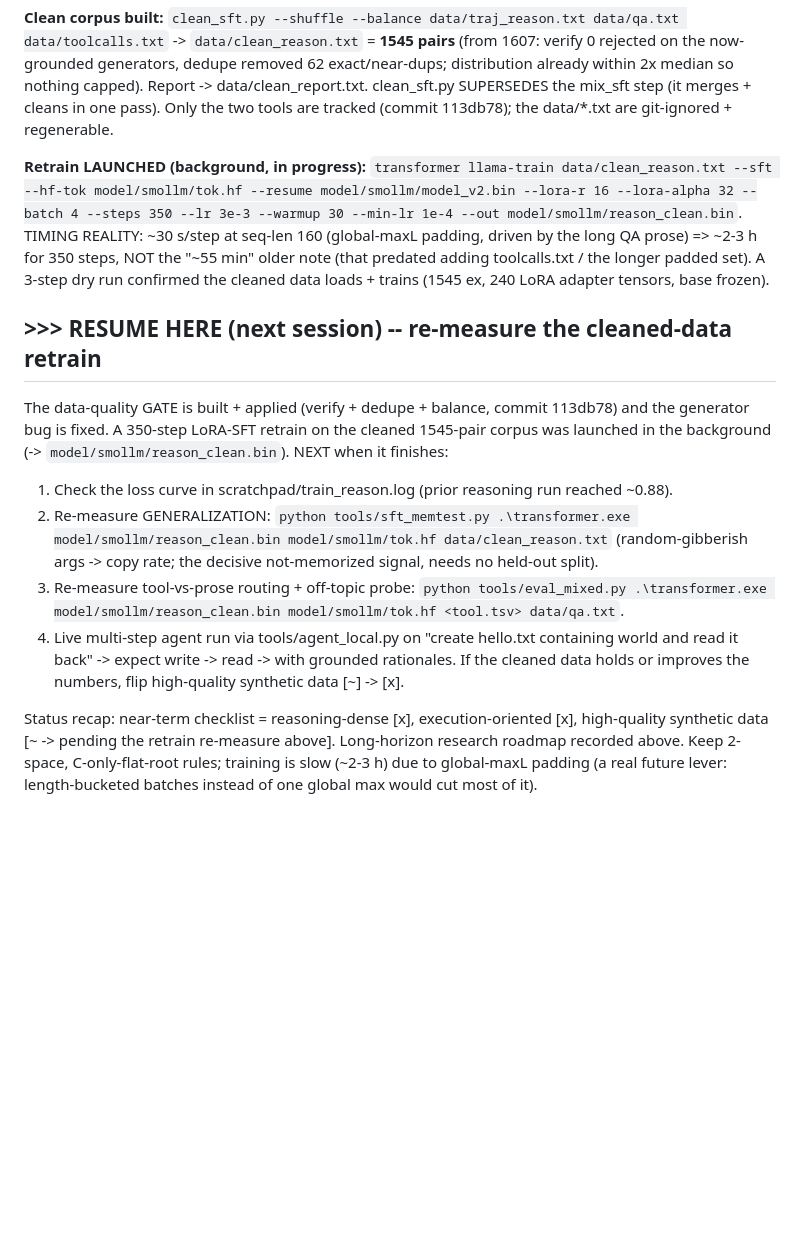
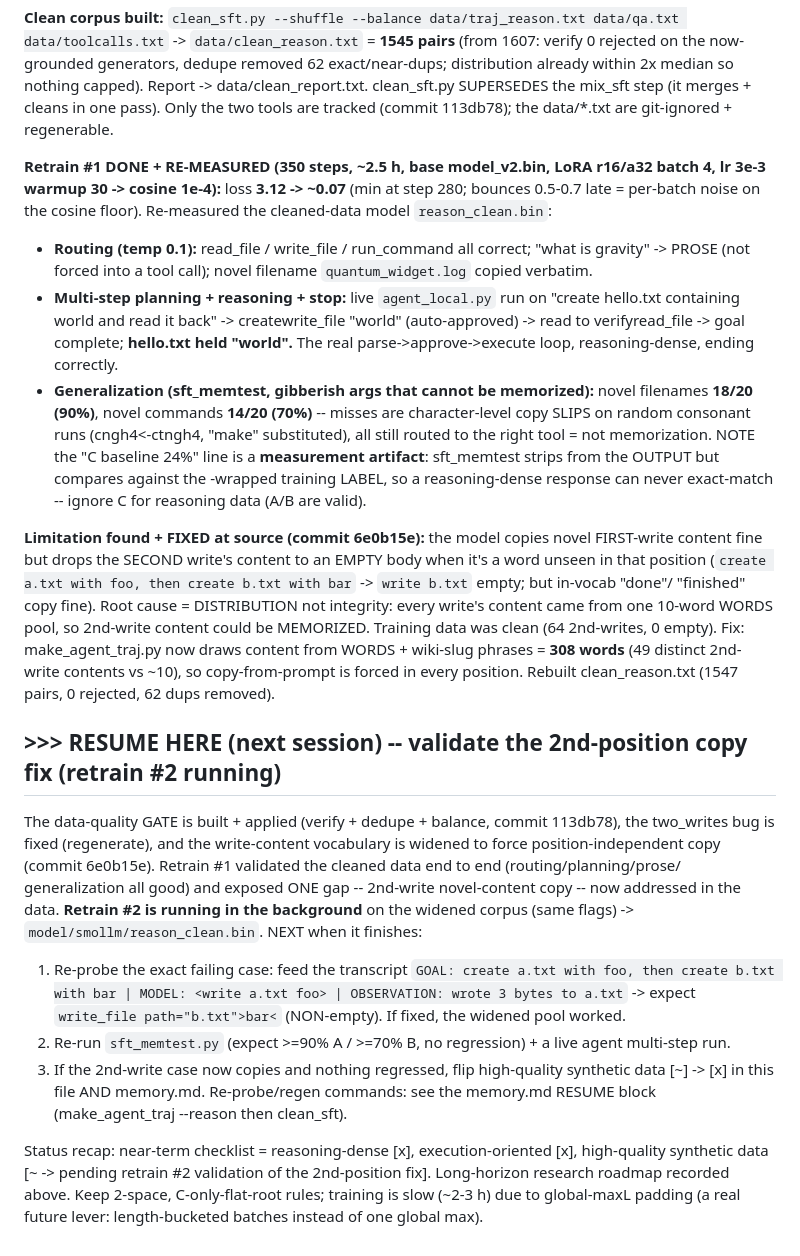
Before and after one commit to marjoncajocon/llm-project, a Markdown page: notes.md, the part around the change. Rendered like a GitHub page; blank space fills up the shorter version.

Commit message:
docs: retrain #1 re-measured (routing/planning/generalization good); 2nd-write copy gap found+fixed, retrain #2 validating

```diff
--- a/notes.md
+++ b/notes.md
@@ -2252,29 +2252,48 @@ nothing capped). Report -> data/clean_report.txt. clean_sft.py SUPERSEDES the mi
 merges + cleans in one pass). Only the two tools are tracked (commit 113db78); the data/*.txt are
 git-ignored + regenerable.
 
-**Retrain LAUNCHED (background, in progress):** `transformer llama-train data/clean_reason.txt --sft
---hf-tok model/smollm/tok.hf --resume model/smollm/model_v2.bin --lora-r 16 --lora-alpha 32 --batch 4
---steps 350 --lr 3e-3 --warmup 30 --min-lr 1e-4 --out model/smollm/reason_clean.bin`. TIMING REALITY:
-~30 s/step at seq-len 160 (global-maxL padding, driven by the long QA prose) => ~2-3 h for 350 steps,
-NOT the "~55 min" older note (that predated adding toolcalls.txt / the longer padded set). A 3-step
-dry run confirmed the cleaned data loads + trains (1545 ex, 240 LoRA adapter tensors, base frozen).
-
-## >>> RESUME HERE (next session) -- re-measure the cleaned-data retrain
-
-The data-quality GATE is built + applied (verify + dedupe + balance, commit 113db78) and the
-generator bug is fixed. A 350-step LoRA-SFT retrain on the cleaned 1545-pair corpus was launched in
-the background (-> `model/smollm/reason_clean.bin`). NEXT when it finishes:
-  1. Check the loss curve in scratchpad/train_reason.log (prior reasoning run reached ~0.88).
-  2. Re-measure GENERALIZATION: `python tools/sft_memtest.py .\transformer.exe
-     model/smollm/reason_clean.bin model/smollm/tok.hf data/clean_reason.txt` (random-gibberish
-     args -> copy rate; the decisive not-memorized signal, needs no held-out split).
-  3. Re-measure tool-vs-prose routing + off-topic probe: `python tools/eval_mixed.py .\transformer.exe
-     model/smollm/reason_clean.bin model/smollm/tok.hf <tool.tsv> data/qa.txt`.
-  4. Live multi-step agent run via tools/agent_local.py on "create hello.txt containing world and
-     read it back" -> expect write -> read -> <done> with grounded <think> rationales.
-If the cleaned data holds or improves the numbers, flip high-quality synthetic data [~] -> [x].
+**Retrain #1 DONE + RE-MEASURED (350 steps, ~2.5 h, base model_v2.bin, LoRA r16/a32 batch 4,
+lr 3e-3 warmup 30 -> cosine 1e-4):** loss **3.12 -> ~0.07** (min at step 280; bounces 0.5-0.7 late
+= per-batch noise on the cosine floor). Re-measured the cleaned-data model `reason_clean.bin`:
+  - **Routing (temp 0.1):** read_file / write_file / run_command all correct; "what is gravity" ->
+    PROSE (not forced into a tool call); novel filename `quantum_widget.log` copied verbatim.
+  - **Multi-step planning + reasoning + stop:** live `agent_local.py` run on "create hello.txt
+    containing world and read it back" -> <think>create</think>write_file "world" (auto-approved) ->
+    <think>read to verify</think>read_file -> <think>goal complete</think><done>; **hello.txt held
+    "world".** The real parse->approve->execute loop, reasoning-dense, ending correctly.
+  - **Generalization (sft_memtest, gibberish args that cannot be memorized):** novel filenames
+    **18/20 (90%)**, novel commands **14/20 (70%)** -- misses are character-level copy SLIPS on
+    random consonant runs (cngh4<-ctngh4, "make" substituted), all still routed to the right tool =
+    not memorization. NOTE the "C baseline 24%" line is a **measurement artifact**: sft_memtest
+    strips <think> from the OUTPUT but compares against the <think>-wrapped training LABEL, so a
+    reasoning-dense response can never exact-match -- ignore C for reasoning data (A/B are valid).
+
+**Limitation found + FIXED at source (commit 6e0b15e):** the model copies novel FIRST-write content
+fine but drops the SECOND write's content to an EMPTY body when it's a word unseen in that position
+(`create a.txt with foo, then create b.txt with bar` -> `write b.txt` empty; but in-vocab "done"/
+"finished" copy fine). Root cause = DISTRIBUTION not integrity: every write's content came from one
+10-word WORDS pool, so 2nd-write content could be MEMORIZED. Training data was clean (64 2nd-writes,
+0 empty). Fix: make_agent_traj.py now draws content from WORDS + wiki-slug phrases = **308 words**
+(49 distinct 2nd-write contents vs ~10), so copy-from-prompt is forced in every position. Rebuilt
+clean_reason.txt (1547 pairs, 0 rejected, 62 dups removed).
+
+## >>> RESUME HERE (next session) -- validate the 2nd-position copy fix (retrain #2 running)
+
+The data-quality GATE is built + applied (verify + dedupe + balance, commit 113db78), the two_writes
+bug is fixed (regenerate), and the write-content vocabulary is widened to force position-independent
+copy (commit 6e0b15e). Retrain #1 validated the cleaned data end to end (routing/planning/prose/
+generalization all good) and exposed ONE gap -- 2nd-write novel-content copy -- now addressed in the
+data. **Retrain #2 is running in the background** on the widened corpus (same flags) ->
+`model/smollm/reason_clean.bin`. NEXT when it finishes:
+  1. Re-probe the exact failing case: feed the transcript `GOAL: create a.txt with foo, then create
+     b.txt with bar | MODEL: <write a.txt foo> | OBSERVATION: wrote 3 bytes to a.txt` -> expect
+     `write_file path="b.txt">bar<` (NON-empty). If fixed, the widened pool worked.
+  2. Re-run `sft_memtest.py` (expect >=90% A / >=70% B, no regression) + a live agent multi-step run.
+  3. If the 2nd-write case now copies and nothing regressed, flip high-quality synthetic data
+     [~] -> [x] in this file AND memory.md.
+Re-probe/regen commands: see the memory.md RESUME block (make_agent_traj --reason then clean_sft).
 
 Status recap: near-term checklist = reasoning-dense [x], execution-oriented [x], high-quality
-synthetic data [~ -> pending the retrain re-measure above]. Long-horizon research roadmap recorded
-above. Keep 2-space, C-only-flat-root rules; training is slow (~2-3 h) due to global-maxL padding
-(a real future lever: length-bucketed batches instead of one global max would cut most of it).
+synthetic data [~ -> pending retrain #2 validation of the 2nd-position fix]. Long-horizon research
+roadmap recorded above. Keep 2-space, C-only-flat-root rules; training is slow (~2-3 h) due to
+global-maxL padding (a real future lever: length-bucketed batches instead of one global max).
```
Also changed, not shown: memory.md (+36 -24 lines).
